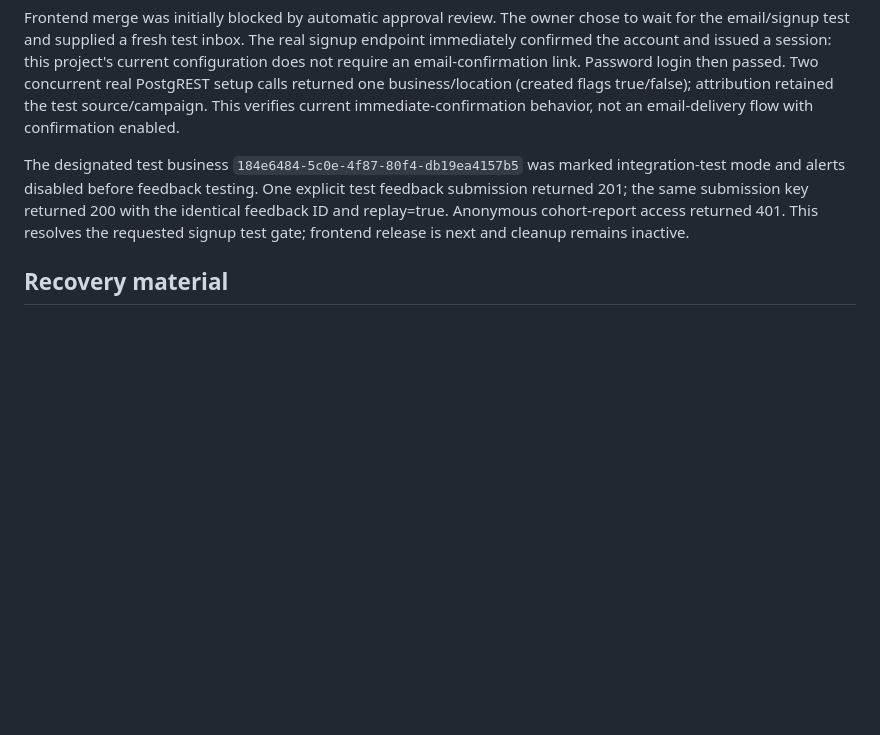
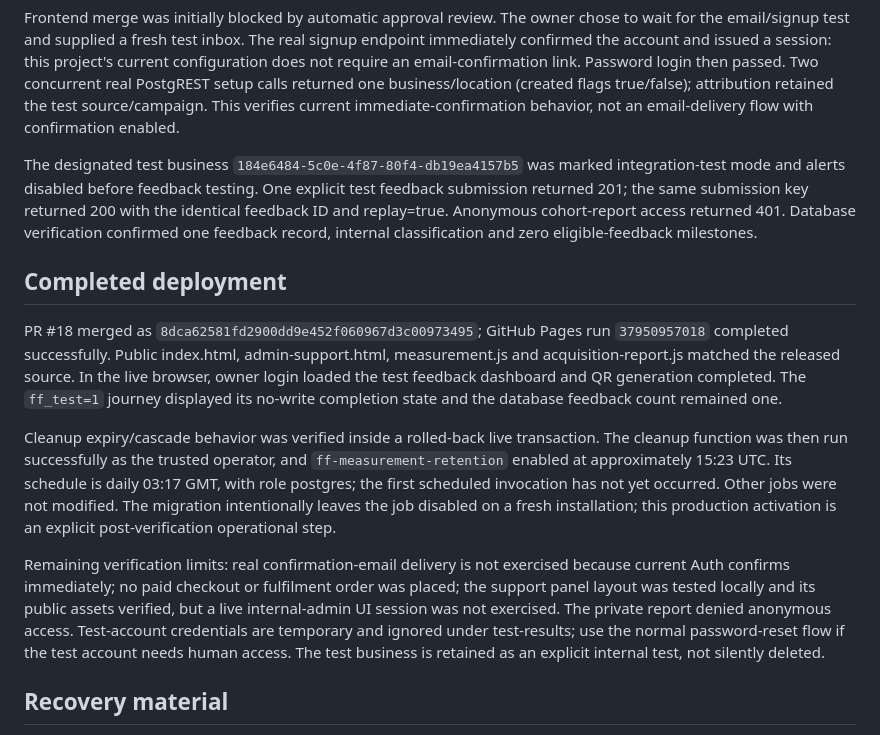
Before and after one commit to ProofPlains/yayornay-mvp, a Markdown page: docs/acquisition-rollout.md, the part around the change. GitHub-like rendering; blank space fills up the shorter version.

Commit message:
Record completed production rollout and verification

```diff
--- a/docs/acquisition-rollout.md
+++ b/docs/acquisition-rollout.md
@@ -12,7 +12,15 @@ A live database transaction verified confirmed-account setup, repeat-call idempo
 
 Frontend merge was initially blocked by automatic approval review. The owner chose to wait for the email/signup test and supplied a fresh test inbox. The real signup endpoint immediately confirmed the account and issued a session: this project's current configuration does not require an email-confirmation link. Password login then passed. Two concurrent real PostgREST setup calls returned one business/location (created flags true/false); attribution retained the test source/campaign. This verifies current immediate-confirmation behavior, not an email-delivery flow with confirmation enabled.
 
-The designated test business `184e6484-5c0e-4f87-80f4-db19ea4157b5` was marked integration-test mode and alerts disabled before feedback testing. One explicit test feedback submission returned 201; the same submission key returned 200 with the identical feedback ID and replay=true. Anonymous cohort-report access returned 401. This resolves the requested signup test gate; frontend release is next and cleanup remains inactive.
+The designated test business `184e6484-5c0e-4f87-80f4-db19ea4157b5` was marked integration-test mode and alerts disabled before feedback testing. One explicit test feedback submission returned 201; the same submission key returned 200 with the identical feedback ID and replay=true. Anonymous cohort-report access returned 401. Database verification confirmed one feedback record, internal classification and zero eligible-feedback milestones.
+
+## Completed deployment
+
+PR #18 merged as `8dca62581fd2900dd9e452f060967d3c00973495`; GitHub Pages run `37950957018` completed successfully. Public index.html, admin-support.html, measurement.js and acquisition-report.js matched the released source. In the live browser, owner login loaded the test feedback dashboard and QR generation completed. The `ff_test=1` journey displayed its no-write completion state and the database feedback count remained one.
+
+Cleanup expiry/cascade behavior was verified inside a rolled-back live transaction. The cleanup function was then run successfully as the trusted operator, and `ff-measurement-retention` enabled at approximately 15:23 UTC. Its schedule is daily 03:17 GMT, with role postgres; the first scheduled invocation has not yet occurred. Other jobs were not modified. The migration intentionally leaves the job disabled on a fresh installation; this production activation is an explicit post-verification operational step.
+
+Remaining verification limits: real confirmation-email delivery is not exercised because current Auth confirms immediately; no paid checkout or fulfilment order was placed; the support panel layout was tested locally and its public assets verified, but a live internal-admin UI session was not exercised. The private report denied anonymous access. Test-account credentials are temporary and ignored under test-results; use the normal password-reset flow if the test account needs human access. The test business is retained as an explicit internal test, not silently deleted.
 
 ## Recovery material
 
```
